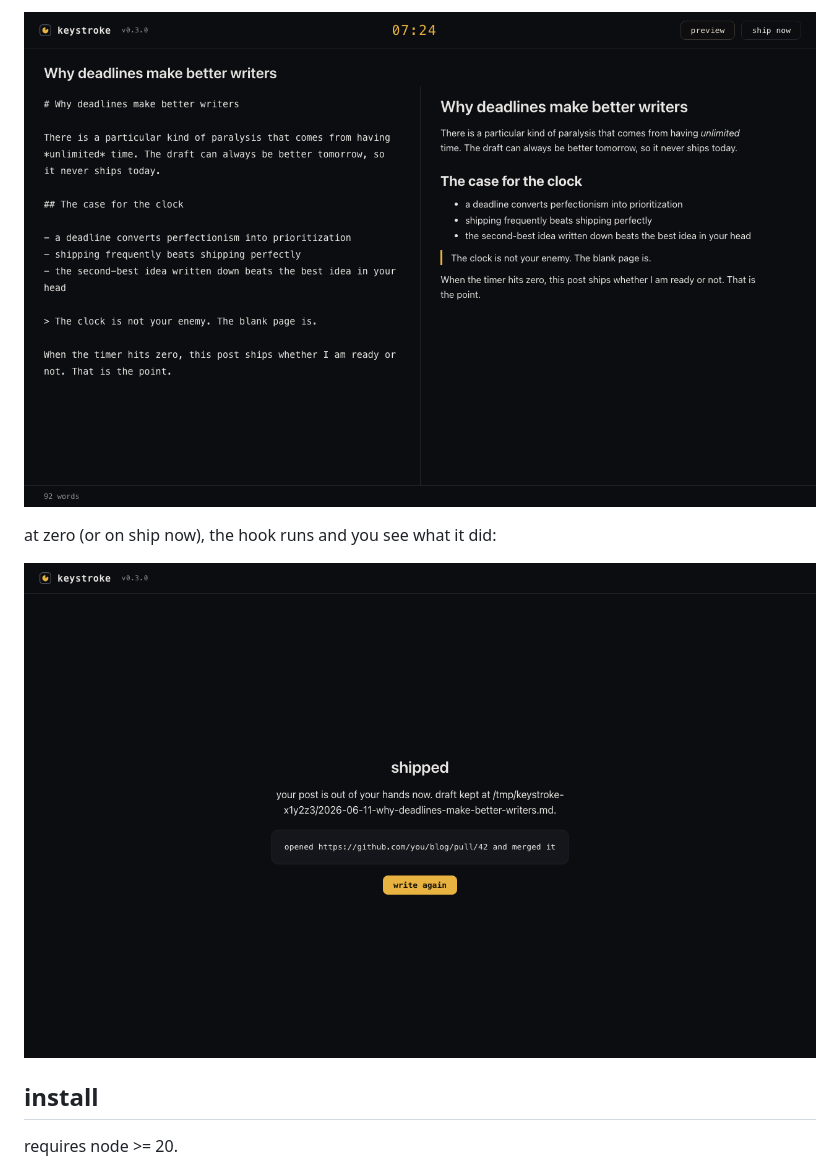
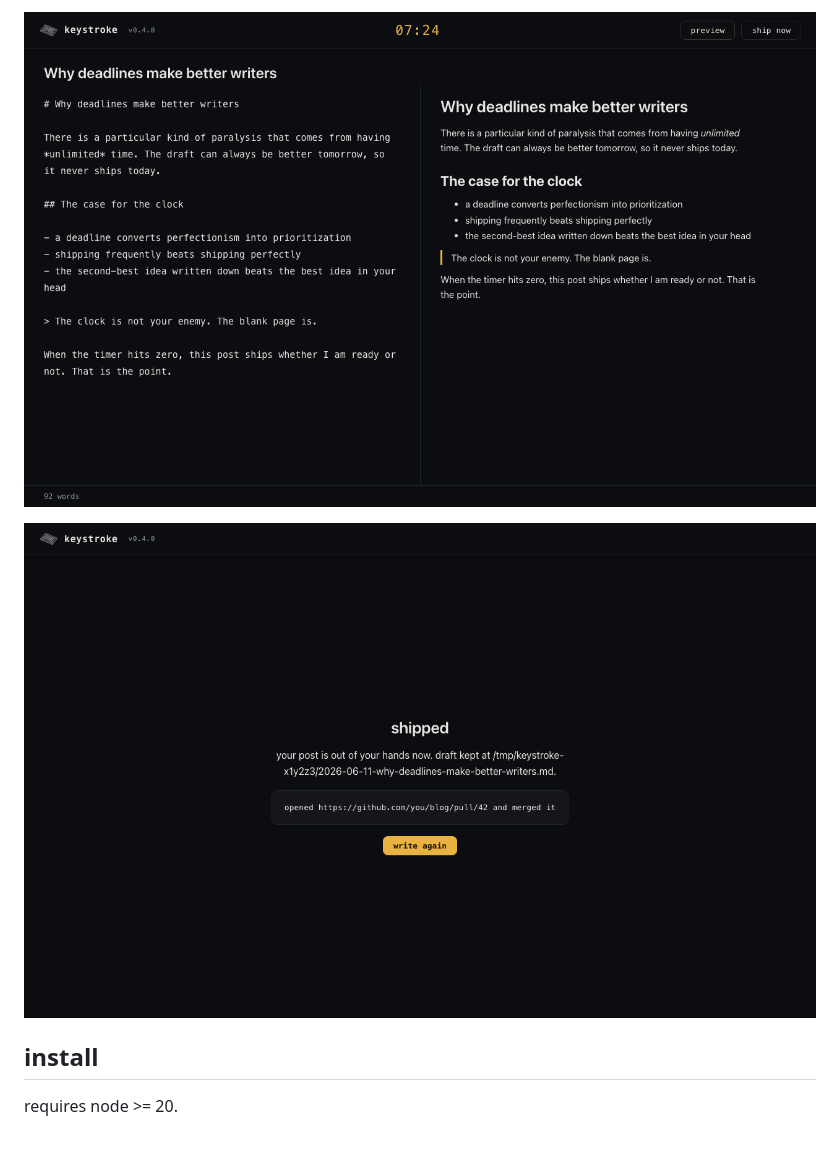
Before and after one commit to iteratedcomputing/keystroke, a Markdown page: README.md, the part around the change printed below. GitHub-like rendering; pictures changed too: docs/screenshots/done.png, docs/screenshots/preview.png; blank space fills up the shorter version.

Commit message:
trim readme to examples section with three screens

```diff
--- a/README.md
+++ b/README.md
@@ -36,6 +24,4 @@ optional side-by-side markdown preview:
 ![split preview](docs/screenshots/preview.png)
-
-at zero (or on ship now), the hook runs and you see what it did:
 
 ![shipped](docs/screenshots/done.png)
 
```
Also changed, not shown: other parts of README.md (+2 -14 lines), docs/screenshots/select.png (deleted), docs/screenshots/setup.png (deleted), docs/screenshots/write.png.
